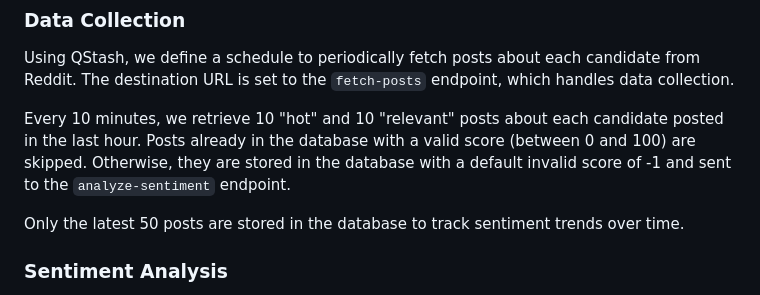
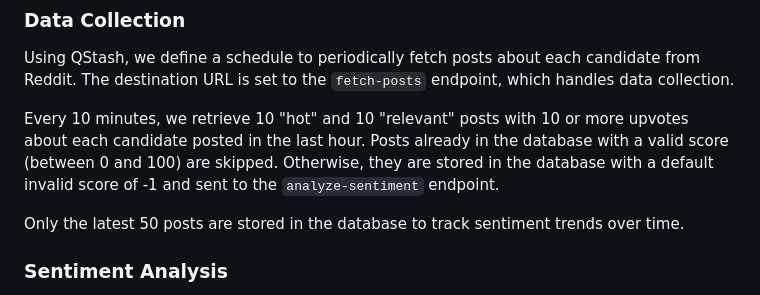
Before and after one commit to upstash/elections-sentiment-analysis, a Markdown page: README.md, the part around the change. GitHub-like rendering.

Commit message:
Update README to mention upvote limit

```diff
--- a/README.md
+++ b/README.md
@@ -8,7 +8,7 @@ This project analyzes public sentiment toward U.S. political candidates by gathe
 
 Using QStash, we define a schedule to periodically fetch posts about each candidate from Reddit. The destination URL is set to the `fetch-posts` endpoint, which handles data collection.
 
-Every 10 minutes, we retrieve 10 "hot" and 10 "relevant" posts about each candidate posted in the last hour. Posts already in the database with a valid score (between 0 and 100) are skipped. Otherwise, they are stored in the database with a default invalid score of -1 and sent to the `analyze-sentiment` endpoint.
+Every 10 minutes, we retrieve 10 "hot" and 10 "relevant" posts with 10 or more upvotes about each candidate posted in the last hour. Posts already in the database with a valid score (between 0 and 100) are skipped. Otherwise, they are stored in the database with a default invalid score of -1 and sent to the `analyze-sentiment` endpoint.
 
 Only the latest 50 posts are stored in the database to track sentiment trends over time.
 
```
